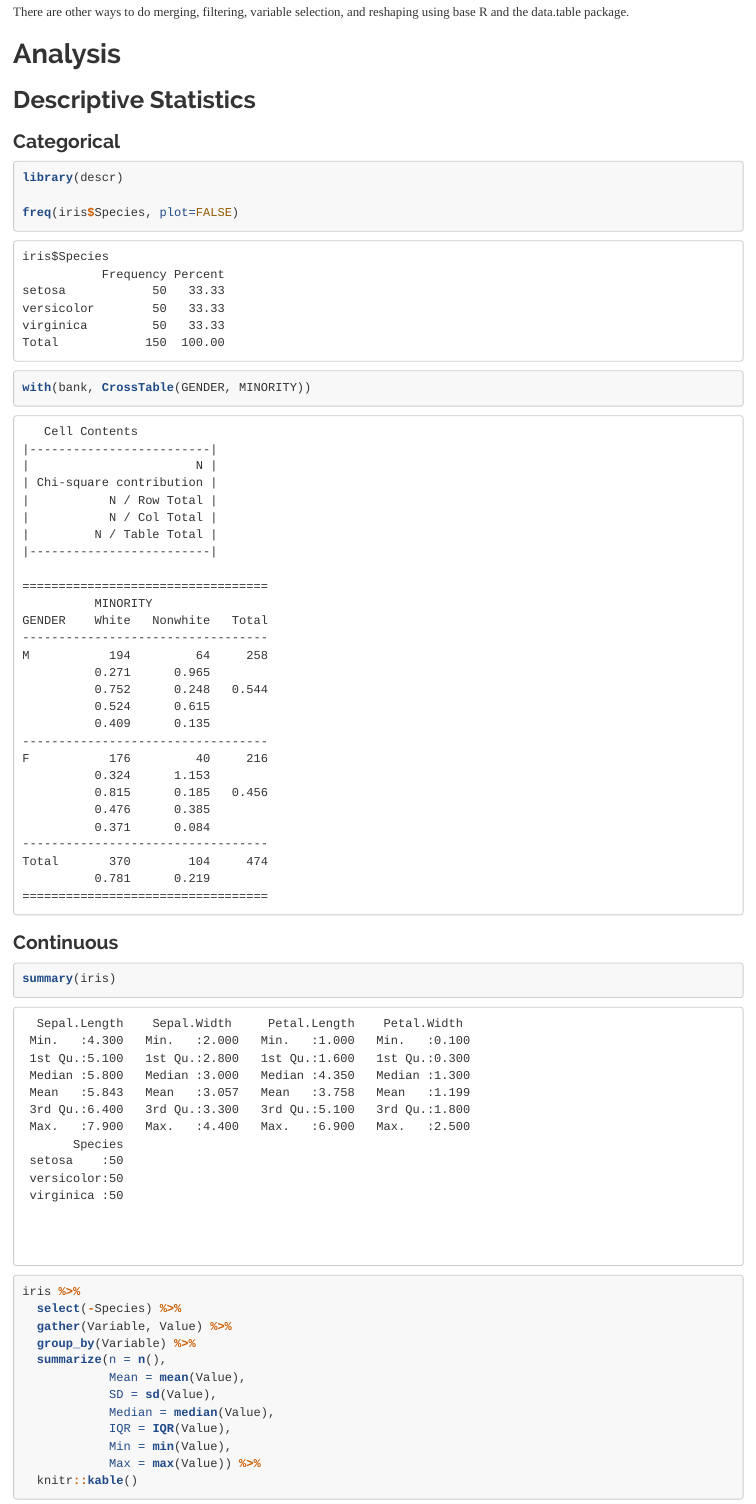
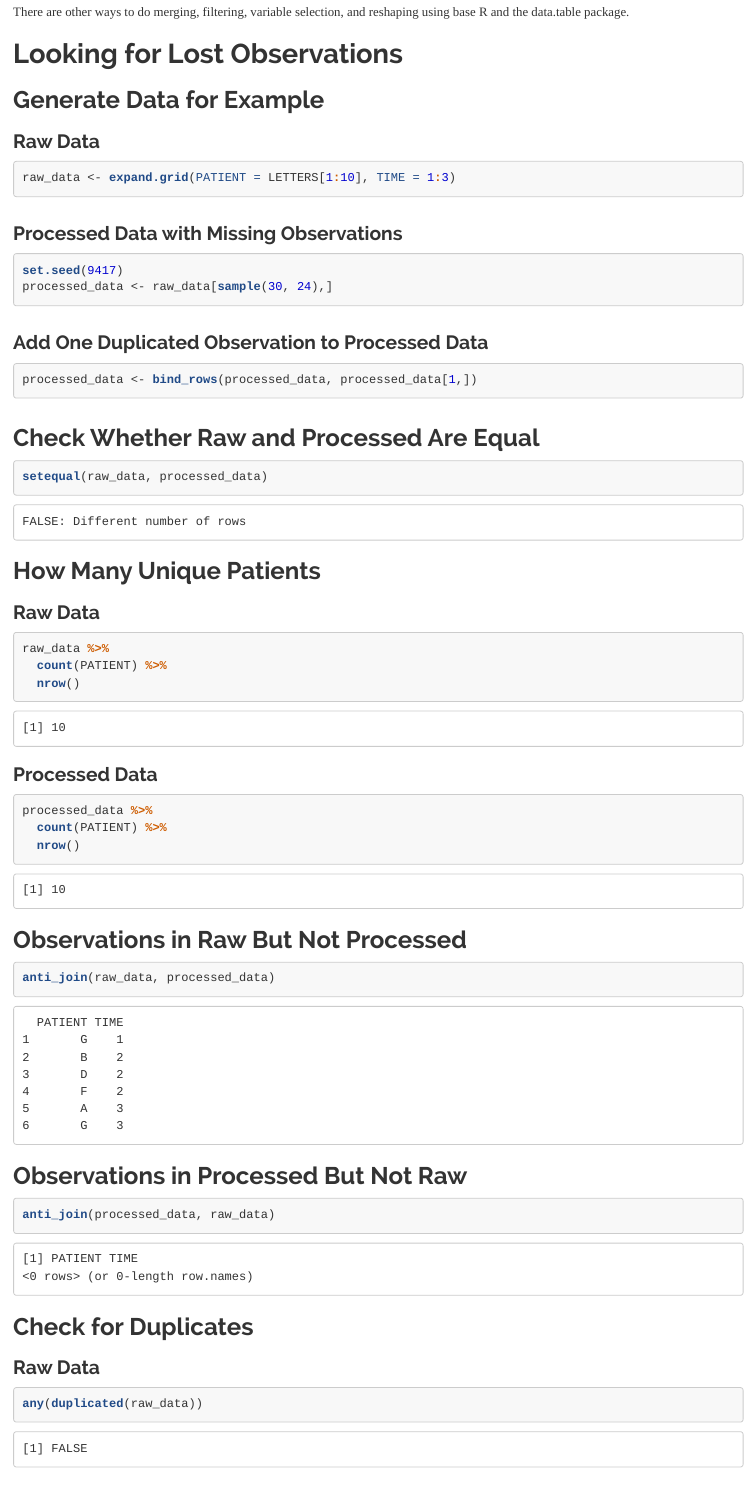
Before and after one commit to clelandcm/Hands-On-R-Practice, an R Markdown document (index.Rmd): the page in a window 1100 px wide, from 11300 px down. The pictures show the output file index.html that the author committed with the source, opened offline.

Commit message:
Add files via upload

````diff
--- a/index.Rmd
+++ b/index.Rmd
@@ -318,3 +318,55 @@
 
 There are other ways to do merging, filtering, variable selection, and reshaping using base R and the data.table package.
 
+# Looking for Lost Observations
+## Generate Data for Example
+### Raw Data
+```{r}
+raw_data <- expand.grid(PATIENT = LETTERS[1:10], TIME = 1:3)
+```
+
+### Processed Data with Missing Observations
+```{r}
+set.seed(9417)
+processed_data <- raw_data[sample(30, 24),]
+```
+
+### Add One Duplicated Observation to Processed Data
+```{r}
+processed_data <- bind_rows(processed_data, processed_data[1,])
+```
+
+## Check Whether Raw and Processed Are Equal
+```{r}
+setequal(raw_data, processed_data)
+```
+
+## How Many Unique Patients
+### Raw Data
+```{r}
+raw_data %>%
+  count(PATIENT) %>%
+  nrow()
+```
+
+### Processed Data
+```{r}
+processed_data %>%
+  count(PATIENT) %>%
+  nrow()
+```
+
+## Observations in Raw But Not Processed
+```{r}
+anti_join(raw_data, processed_data)
+```
+
+## Observations in Processed But Not Raw
+```{r}
+anti_join(processed_data, raw_data)
+```
+
+## Check for Duplicates
+### Raw Data
+```{r}
+any(duplicated(raw_data))
````
Also changed, not shown: index.html, index.Rmd (37 more changed lines).
